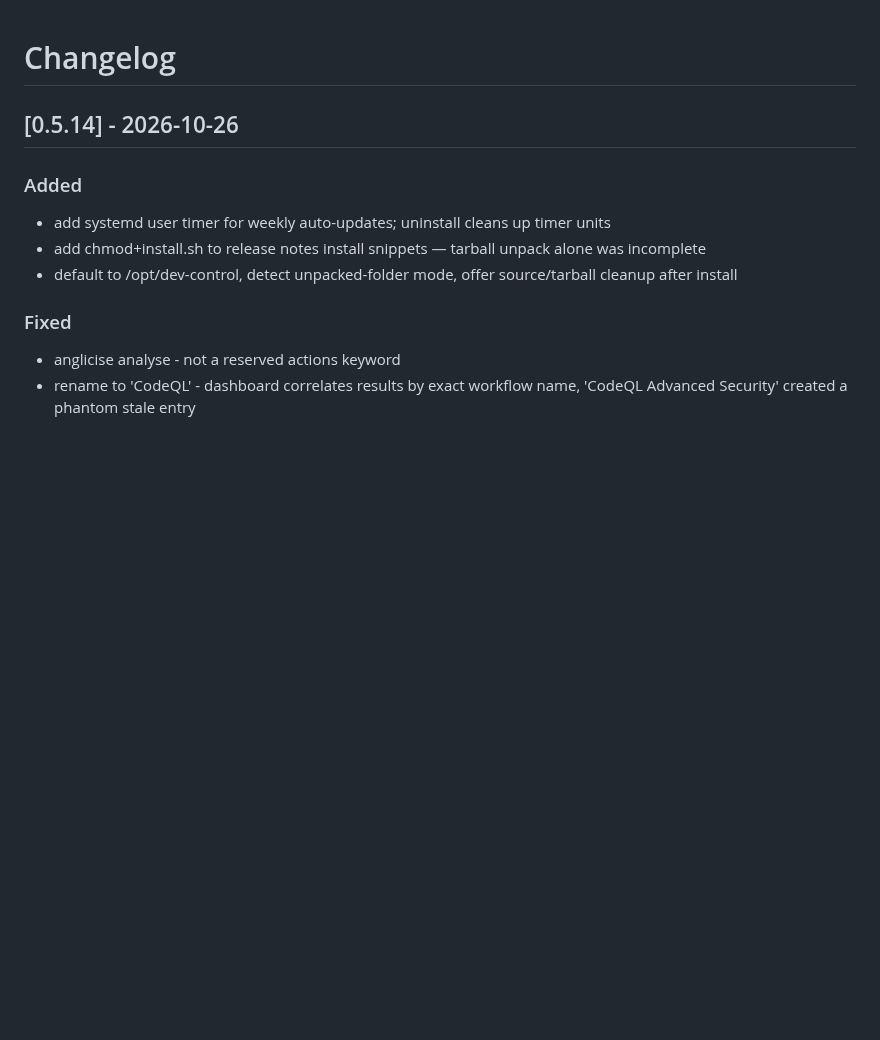
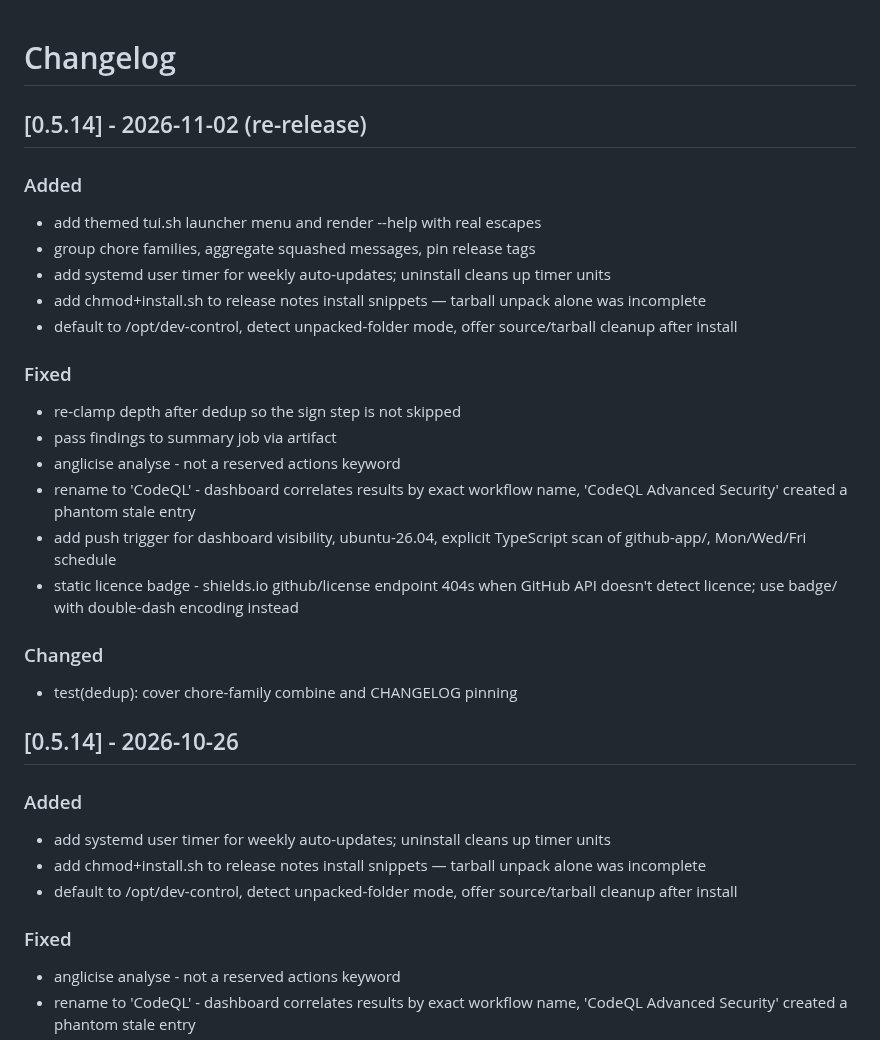
Before and after one commit to XAOSTECH/dev-control, a Markdown page: CHANGELOG.md, the part around the change. Rendered like a GitHub page; blank space fills up the shorter version.

Commit message:
chore: update CHANGELOG for v0.5.14 (re-release)

```diff
--- a/CHANGELOG.md
+++ b/CHANGELOG.md
@@ -1,4 +1,24 @@
 # Changelog
+
+## [0.5.14] - 2026-11-02 (re-release)
+
+### Added
+- add themed tui.sh launcher menu and render --help with real escapes
+- group chore families, aggregate squashed messages, pin release tags
+- add systemd user timer for weekly auto-updates; uninstall cleans up timer units
+- add chmod+install.sh to release notes install snippets — tarball unpack alone was incomplete
+- default to /opt/dev-control, detect unpacked-folder mode, offer source/tarball cleanup after install
+
+### Fixed
+- re-clamp depth after dedup so the sign step is not skipped
+- pass findings to summary job via artifact
+- anglicise analyse - not a reserved actions keyword
+- rename to 'CodeQL' - dashboard correlates results by exact workflow name, 'CodeQL Advanced Security' created a phantom stale entry
+- add push trigger for dashboard visibility, ubuntu-26.04, explicit TypeScript scan of github-app/, Mon/Wed/Fri schedule
+- static licence badge - shields.io github/license endpoint 404s when GitHub API doesn't detect licence; use badge/ with double-dash encoding instead
+
+### Changed
+- test(dedup): cover chore-family combine and CHANGELOG pinning
 
 ## [0.5.14] - 2026-10-26
 
```
